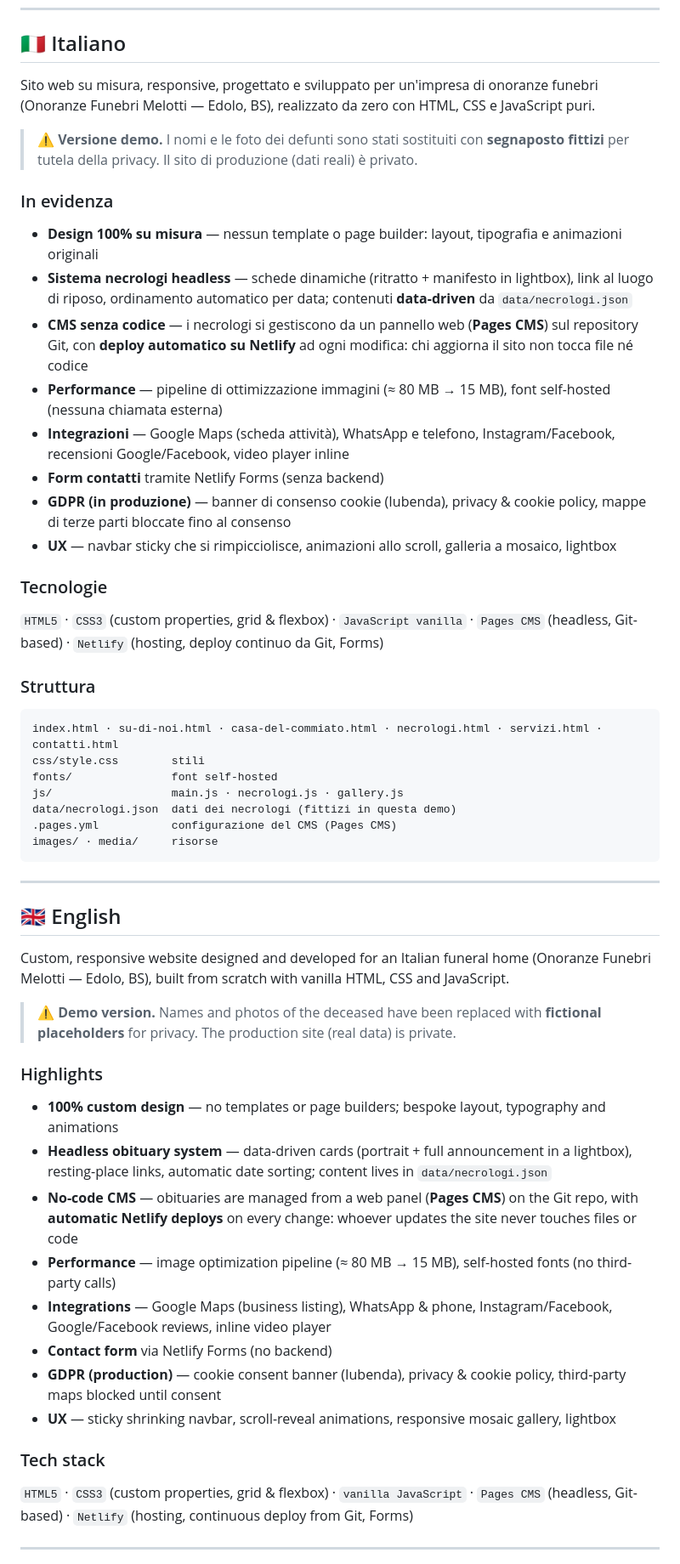
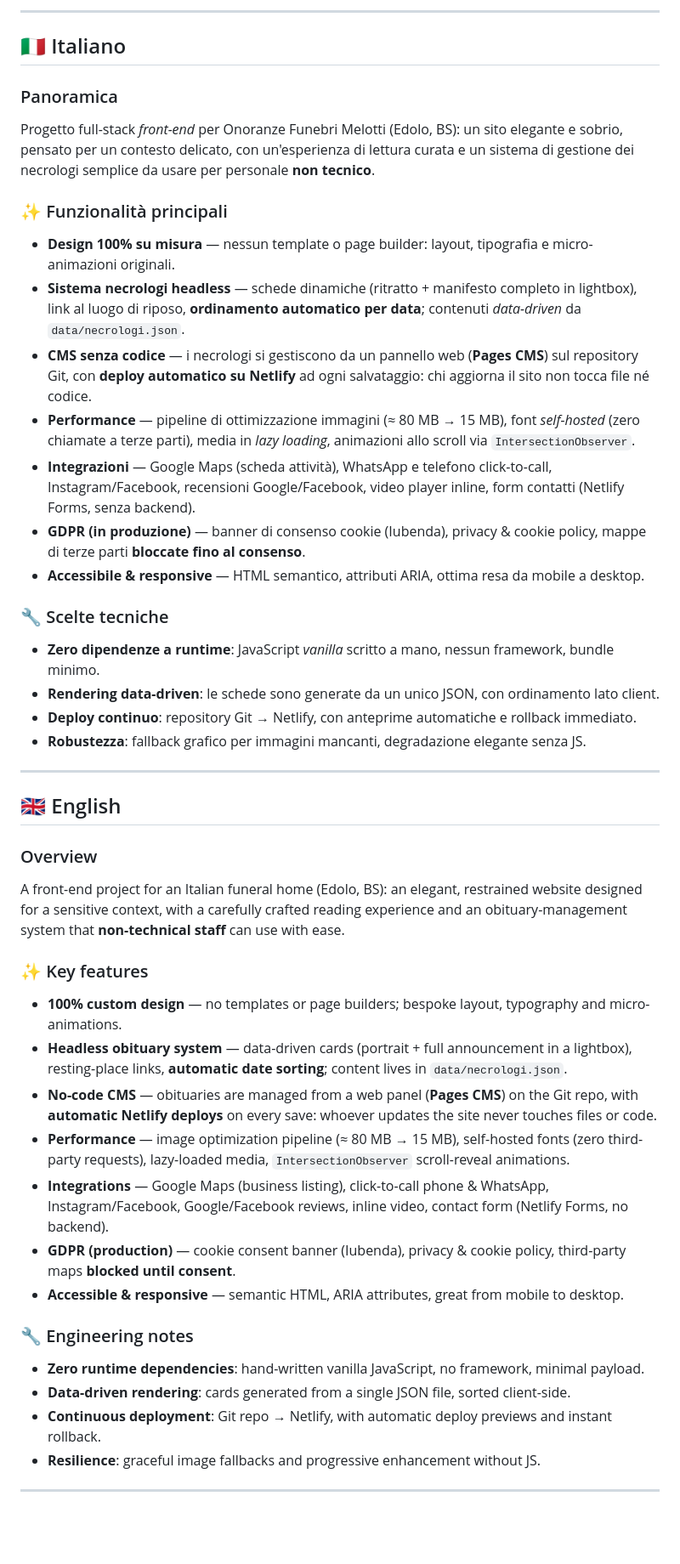
Before and after one commit to lauratonsi/Onoranze_Melotti_Website, a Markdown page: README.md, the part around one of its changes. Shown at 85% size. Drawn GitHub-style; blank space fills up the shorter version.

Commit message:
README professionale: badge, diagramma architettura (mermaid), scelte tecniche, tech stack
Co-Authored-By: Claude Opus 4.8 <noreply@anthropic.com>

````diff
--- a/README.md
+++ b/README.md
@@ -13,65 +50,60 @@
+---
+
 ## 🇮🇹 Italiano
 
-Sito web su misura, responsive, progettato e sviluppato per un'impresa di onoranze funebri
-(Onoranze Funebri Melotti — Edolo, BS), realizzato da zero con HTML, CSS e JavaScript puri.
+### Panoramica
+Progetto full-stack *front-end* per Onoranze Funebri Melotti (Edolo, BS): un sito elegante e sobrio,
+pensato per un contesto delicato, con un'esperienza di lettura curata e un sistema di gestione dei
+necrologi semplice da usare per personale **non tecnico**.
 
-> ⚠️ **Versione demo.** I nomi e le foto dei defunti sono stati sostituiti con
-> **segnaposto fittizi** per tutela della privacy. Il sito di produzione (dati reali) è privato.
+### ✨ Funzionalità principali
+- **Design 100% su misura** — nessun template o page builder: layout, tipografia e micro-animazioni originali.
+- **Sistema necrologi headless** — schede dinamiche (ritratto + manifesto completo in lightbox), link al
+  luogo di riposo, **ordinamento automatico per data**; contenuti *data-driven* da `data/necrologi.json`.
+- **CMS senza codice** — i necrologi si gestiscono da un pannello web (**Pages CMS**) sul repository Git,
+  con **deploy automatico su Netlify** ad ogni salvataggio: chi aggiorna il sito non tocca file né codice.
+- **Performance** — pipeline di ottimizzazione immagini (≈ 80 MB → 15 MB), font *self-hosted* (zero
+  chiamate a terze parti), media in *lazy loading*, animazioni allo scroll via `IntersectionObserver`.
+- **Integrazioni** — Google Maps (scheda attività), WhatsApp e telefono click-to-call, Instagram/Facebook,
+  recensioni Google/Facebook, video player inline, form contatti (Netlify Forms, senza backend).
+- **GDPR (in produzione)** — banner di consenso cookie (Iubenda), privacy & cookie policy, mappe di
+  terze parti **bloccate fino al consenso**.
+- **Accessibile & responsive** — HTML semantico, attributi ARIA, ottima resa da mobile a desktop.
 
-### In evidenza
-- **Design 100% su misura** — nessun template o page builder: layout, tipografia e animazioni originali
-- **Sistema necrologi headless** — schede dinamiche (ritratto + manifesto in lightbox), link al luogo di
-  riposo, ordinamento automatico per data; contenuti **data-driven** da `data/necrologi.json`
-- **CMS senza codice** — i necrologi si gestiscono da un pannello web (**Pages CMS**) sul repository Git,
-  con **deploy automatico su Netlify** ad ogni modifica: chi aggiorna il sito non tocca file né codice
-- **Performance** — pipeline di ottimizzazione immagini (≈ 80 MB → 15 MB), font self-hosted (nessuna chiamata esterna)
-- **Integrazioni** — Google Maps (scheda attività), WhatsApp e telefono, Instagram/Facebook,
-  recensioni Google/Facebook, video player inline
-- **Form contatti** tramite Netlify Forms (senza backend)
-- **GDPR (in produzione)** — banner di consenso cookie (Iubenda), privacy & cookie policy,
-  mappe di terze parti bloccate fino al consenso
-- **UX** — navbar sticky che si rimpicciolisce, animazioni allo scroll, galleria a mosaico, lightbox
-
-### Tecnologie
-`HTML5` · `CSS3` (custom properties, grid & flexbox) · `JavaScript vanilla` · `Pages CMS` (headless, Git-based) · `Netlify` (hosting, deploy continuo da Git, Forms)
-
-### Struttura
-```
-index.html · su-di-noi.html · casa-del-commiato.html · necrologi.html · servizi.html · contatti.html
-css/style.css        stili
-fonts/               font self-hosted
-js/                  main.js · necrologi.js · gallery.js
-data/necrologi.json  dati dei necrologi (fittizi in questa demo)
-.pages.yml           configurazione del CMS (Pages CMS)
-images/ · media/     risorse
-```
+### 🔧 Scelte tecniche
+- **Zero dipendenze a runtime**: JavaScript *vanilla* scritto a mano, nessun framework, bundle minimo.
+- **Rendering data-driven**: le schede sono generate da un unico JSON, con ordinamento lato client.
+- **Deploy continuo**: repository Git → Netlify, con anteprime automatiche e rollback immediato.
+- **Robustezza**: fallback grafico per immagini mancanti, degradazione elegante senza JS.
 
 ---
 
 ## 🇬🇧 English
 
-Custom, responsive website designed and developed for an Italian funeral home
-(Onoranze Funebri Melotti — Edolo, BS), built from scratch with vanilla HTML, CSS and JavaScript.
+### Overview
+A front-end project for an Italian funeral home (Edolo, BS): an elegant, restrained website designed for
+a sensitive context, with a carefully crafted reading experience and an obituary-management system that
+**non-technical staff** can use with ease.
 
-> ⚠️ **Demo version.** Names and photos of the deceased have been replaced with
-> **fictional placeholders** for privacy. The production site (real data) is private.
+### ✨ Key features
+- **100% custom design** — no templates or page builders; bespoke layout, typography and micro-animations.
+- **Headless obituary system** — data-driven cards (portrait + full announcement in a lightbox),
+  resting-place links, **automatic date sorting**; content lives in `data/necrologi.json`.
+- **No-code CMS** — obituaries are managed from a web panel (**Pages CMS**) on the Git repo, with
+  **automatic Netlify deploys** on every save: whoever updates the site never touches files or code.
+- **Performance** — image optimization pipeline (≈ 80 MB → 15 MB), self-hosted fonts (zero third-party
+  requests), lazy-loaded media, `IntersectionObserver` scroll-reveal animations.
+- **Integrations** — Google Maps (business listing), click-to-call phone & WhatsApp, Instagram/Facebook,
+  Google/Facebook reviews, inline video, contact form (Netlify Forms, no backend).
+- **GDPR (production)** — cookie consent banner (Iubenda), privacy & cookie policy, third-party maps
+  **blocked until consent**.
+- **Accessible & responsive** — semantic HTML, ARIA attributes, great from mobile to desktop.
 
-### Highlights
-- **100% custom design** — no templates or page builders; bespoke layout, typography and animations
-- **Headless obituary system** — data-driven cards (portrait + full announcement in a lightbox),
-  resting-place links, automatic date sorting; content lives in `data/necrologi.json`
-- **No-code CMS** — obituaries are managed from a web panel (**Pages CMS**) on the Git repo,
-  with **automatic Netlify deploys** on every change: whoever updates the site never touches files or code
-- **Performance** — image optimization pipeline (≈ 80 MB → 15 MB), self-hosted fonts (no third-party calls)
-- **Integrations** — Google Maps (business listing), WhatsApp & phone, Instagram/Facebook,
-  Google/Facebook reviews, inline video player
-- **Contact form** via Netlify Forms (no backend)
-- **GDPR (production)** — cookie consent banner (Iubenda), privacy & cookie policy,
-  third-party maps blocked until consent
-- **UX** — sticky shrinking navbar, scroll-reveal animations, responsive mosaic gallery, lightbox
-
-### Tech stack
-`HTML5` · `CSS3` (custom properties, grid & flexbox) · `vanilla JavaScript` · `Pages CMS` (headless, Git-based) · `Netlify` (hosting, continuous deploy from Git, Forms)
+### 🔧 Engineering notes
+- **Zero runtime dependencies**: hand-written vanilla JavaScript, no framework, minimal payload.
+- **Data-driven rendering**: cards generated from a single JSON file, sorted client-side.
+- **Continuous deployment**: Git repo → Netlify, with automatic deploy previews and instant rollback.
+- **Resilience**: graceful image fallbacks and progressive enhancement without JS.
 
 ---
 
````
Also changed, not shown: other parts of README.md (+67 -3 lines).
